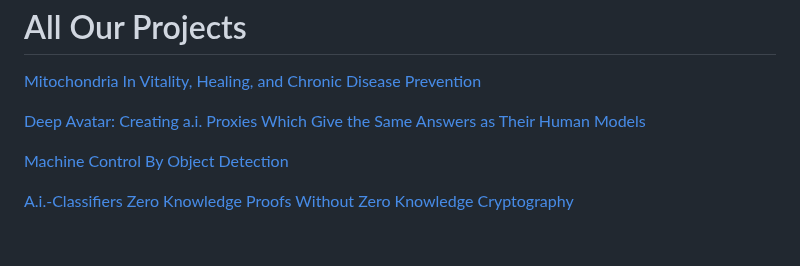
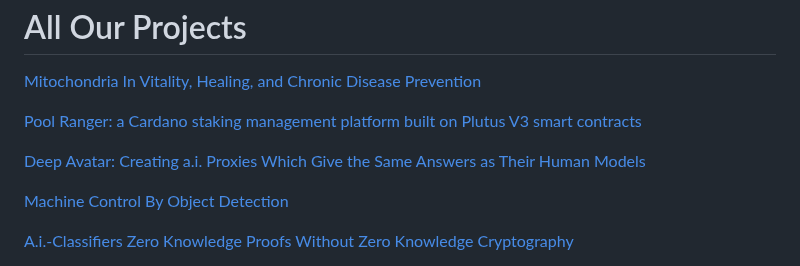
Before and after one commit to johnshearing/johnshearing.github.io, a Markdown page: README.md, the part around the change. Drawn GitHub-style; blank space fills up the shorter version.

Commit message:
Add new project link for Pool Ranger in README

```diff
--- a/README.md
+++ b/README.md
@@ -5,7 +5,8 @@ Or just follow the links below
 <body>
 <h1>All Our Projects</h1>
 <p><a href="https://johnshearing.github.io/mitochondria_in_vitality_healing_and_chronic_disease_prevention/">Mitochondria In Vitality, Healing, and Chronic Disease Prevention</a></p>
-<p><a href="https://github.com/johnshearing/deep_avatar ">Deep Avatar: Creating a.i. Proxies Which Give the Same Answers as Their Human Models</a></p>
+<p><a href="https://github.com/johnshearing/pool_ranger">Pool Ranger: a Cardano staking management platform built on Plutus V3 smart contracts</a></p>
+<p><a href="https://github.com/johnshearing/deep_avatar">Deep Avatar: Creating a.i. Proxies Which Give the Same Answers as Their Human Models</a></p>
 <p><a href="https://github.com/johnshearing/MachineControlByObjectDetection">Machine Control By Object Detection</a></p>
 <p><a href="https://github.com/johnshearing/A.i.-Classifiers-Zero-Knowledge-Proofs-Without-Zero-Knowledge-Cryptography/blob/main/README.md">A.i.-Classifiers Zero Knowledge Proofs Without Zero Knowledge Cryptography</a></p>
 <p><a href="https://github.com/johnshearing/PrivateKeyVault#privatekeyvault---click-for-open-source-make-instructions">PrivateKeyVault</a></p>
```
